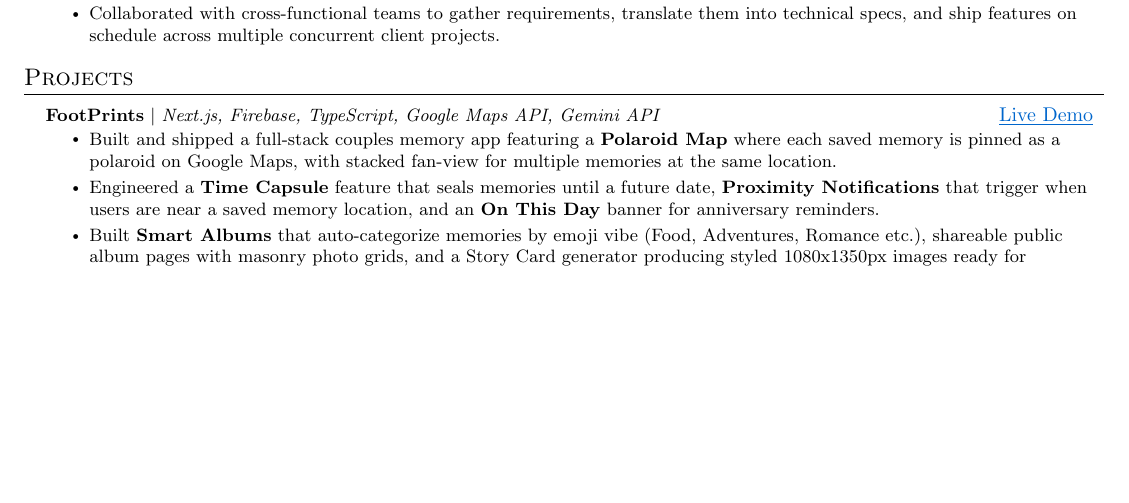
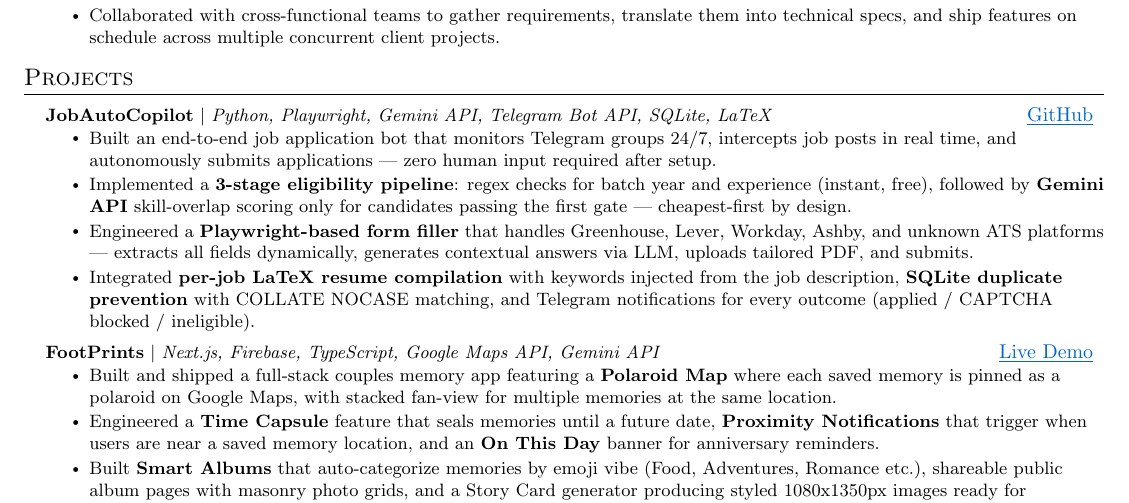
Before and after one commit to mudit7011/pursuit-jobs, a LaTeX CV (templates/MuditCV.tex): part of the page before the commit and part of page 1 of 2 after it, cut so that both start at the same text, the shorter picture padded with empty space. Compiled offline with pdfLaTeX.

Commit message:
feat: add JobAutoCopilot project to resume
Co-Authored-By: Claude Sonnet 4.6 <noreply@anthropic.com>

```diff
--- a/templates/MuditCV.tex
+++ b/templates/MuditCV.tex
@@ -137,6 +137,15 @@
   \resumeSubHeadingListStart
 
     \resumeProjectHeading
+      {\textbf{JobAutoCopilot} $|$ \emph{Python, Playwright, Gemini API, Telegram Bot API, SQLite, LaTeX}}{\href{https://github.com/mudit7011/jobcopilot}{\textcolor{LinkBlue}{\underline{GitHub}}}}
+      \resumeItemListStart
+        \resumeItem{Built an end-to-end job application bot that monitors Telegram groups 24/7, intercepts job posts in real time, and autonomously submits applications — zero human input required after setup.}
+        \resumeItem{Implemented a \textbf{3-stage eligibility pipeline}: regex checks for batch year and experience (instant, free), followed by \textbf{Gemini API} skill-overlap scoring only for candidates passing the first gate — cheapest-first by design.}
+        \resumeItem{Engineered a \textbf{Playwright-based form filler} that handles Greenhouse, Lever, Workday, Ashby, and unknown ATS platforms — extracts all fields dynamically, generates contextual answers via LLM, uploads tailored PDF, and submits.}
+        \resumeItem{Integrated \textbf{per-job LaTeX resume compilation} with keywords injected from the job description, \textbf{SQLite duplicate prevention} with COLLATE NOCASE matching, and Telegram notifications for every outcome (applied / CAPTCHA blocked / ineligible).}
+      \resumeItemListEnd
+
+    \resumeProjectHeading
       {\textbf{FootPrints} $|$ \emph{Next.js, Firebase, TypeScript, Google Maps API, Gemini API}}{\href{https://footprints.website}{\textcolor{LinkBlue}{\underline{Live Demo}}}}
       \resumeItemListStart
         \resumeItem{Built and shipped a full-stack couples memory app featuring a \textbf{Polaroid Map} where each saved memory is pinned as a polaroid on Google Maps, with stacked fan-view for multiple memories at the same location.}
```
